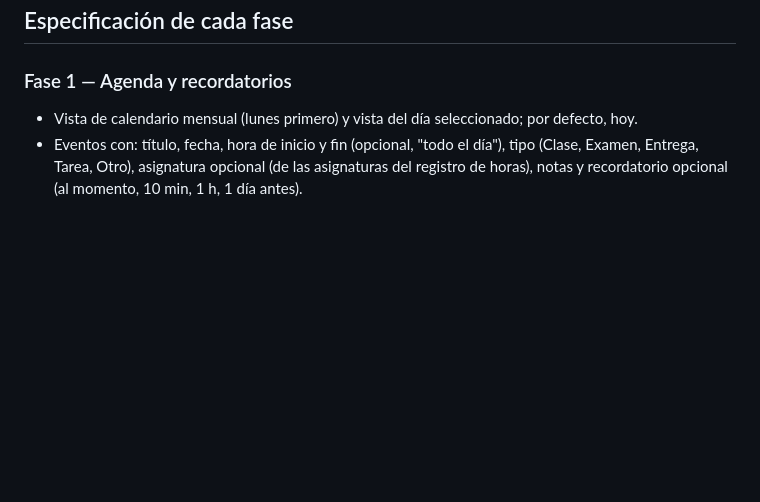
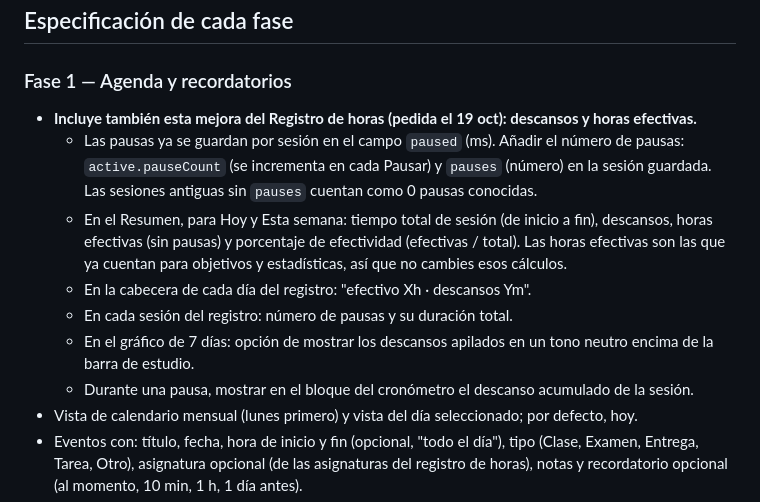
Before and after one commit to Enrique2329/horas-estudio, a Markdown page: ROADMAP.md, the part around the change. GitHub-like rendering; blank space fills up the shorter version.

Commit message:
Hoja de ruta: descansos y horas efectivas en la fase 1
Co-Authored-By: Claude Opus 5.5 <noreply@anthropic.com>
Claude-Session: https://claude.ai/code/session_01QsGMDzHw7aPjEQKdw3XW6U

```diff
--- a/ROADMAP.md
+++ b/ROADMAP.md
@@ -11,6 +11,13 @@ Una fase por día. Cada fase marcada `[x]` ya está publicada. La siguiente a im
 ## Especificación de cada fase
 
 ### Fase 1 — Agenda y recordatorios
+- **Incluye también esta mejora del Registro de horas (pedida el 19 oct): descansos y horas efectivas.**
+  - Las pausas ya se guardan por sesión en el campo `paused` (ms). Añadir el número de pausas: `active.pauseCount` (se incrementa en cada Pausar) y `pauses` (número) en la sesión guardada. Las sesiones antiguas sin `pauses` cuentan como 0 pausas conocidas.
+  - En el Resumen, para Hoy y Esta semana: tiempo total de sesión (de inicio a fin), descansos, horas efectivas (sin pausas) y porcentaje de efectividad (efectivas / total). Las horas efectivas son las que ya cuentan para objetivos y estadísticas, así que no cambies esos cálculos.
+  - En la cabecera de cada día del registro: "efectivo Xh · descansos Ym".
+  - En cada sesión del registro: número de pausas y su duración total.
+  - En el gráfico de 7 días: opción de mostrar los descansos apilados en un tono neutro encima de la barra de estudio.
+  - Durante una pausa, mostrar en el bloque del cronómetro el descanso acumulado de la sesión.
 - Vista de calendario mensual (lunes primero) y vista del día seleccionado; por defecto, hoy.
 - Eventos con: título, fecha, hora de inicio y fin (opcional, "todo el día"), tipo (Clase, Examen, Entrega, Tarea, Otro), asignatura opcional (de las asignaturas del registro de horas), notas y recordatorio opcional (al momento, 10 min, 1 h, 1 día antes).
 - Repetición semanal opcional (para clases), con fecha de fin opcional.
```
